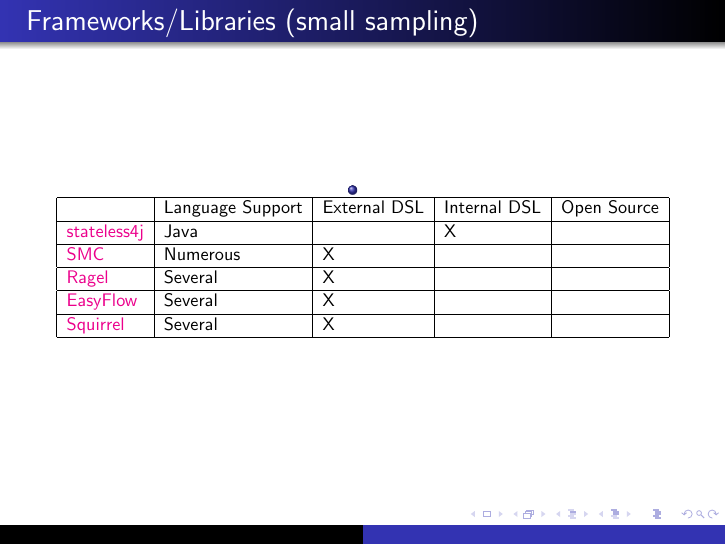
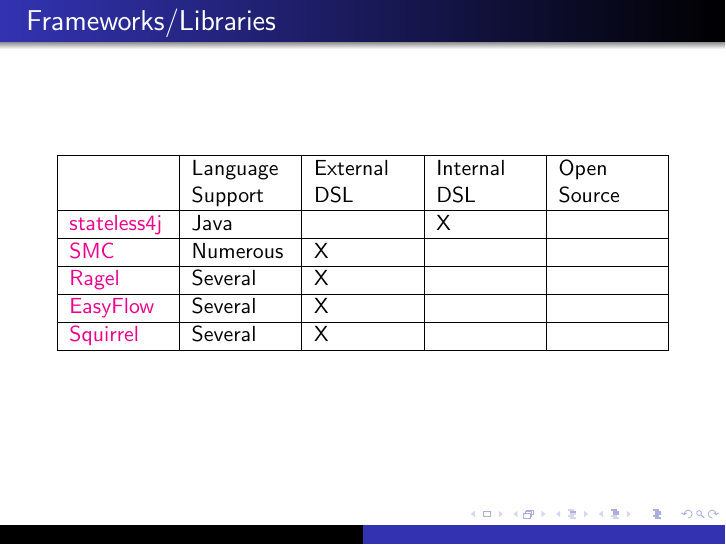
Before and after one commit to tstout/examples, LaTeX slides (state-machines/docs/slides.tex): page 12 of 12. Compiled offline with pdfLaTeX.

Commit message:
latex table experiment

```diff
--- a/state-machines/docs/slides.tex
+++ b/state-machines/docs/slides.tex
@@ -7,7 +7,8 @@
 \usepackage{tikz}                                         % SM Diagramming stuff
 \usepackage{listings}                                   % Source code formatting
 \usepackage{hyperref}
-\usepackage{graphicx}
+\usepackage{graphicx}                                 % Table resizing
+\usepackage{tabularx}
 \usetikzlibrary{automata,positioning}
 \hypersetup{colorlinks=true,linkcolor=red}
 
@@ -89,20 +90,42 @@
 % http://www.w3.org/TR/scxml/
 % Wow, simply wow.
 %
+% \begin{frame}
+%   \frametitle{Frameworks/Libraries (small sampling)}
+% \begin{table}
+% \resizebox{\textwidth}{!}{
+%     \begin{tabular}{|l|l|l|l|l|} \hline
+%      & Language Support & External DSL & Internal DSL & Open Source\\ \hline
+%     \href{https://code.google.com/p/stateless4j/}{stateless4j} & Java & & X & \\ \hline
+%     \href{http://smc.sourceforge.net/}{SMC} &Numerous & X & & \\ \hline
+%     \href{http://www.complang.org/ragel/}{Ragel} & Several & X & & \\ \hline
+%     \href{https://github.com/Beh01der/EasyFlow/}{EasyFlow} & Several & X & & \\ \hline
+%     \href{https://github.com/hekailiang/squirrel}{Squirrel} & Several & X & & \\ \hline
+%     \end{tabular}
+% }
+% \end{table}
+
+% \end{frame}
+
 \begin{frame}
-  \frametitle{Frameworks/Libraries (small sampling)}
-\begin{table}
-\resizebox{\textwidth}{!}{%
-    \begin{tabular}{|l|l|l|l|l|} \hline
-     & Language Support & External DSL & Internal DSL & Open Source\\ \hline
-    \href{https://code.google.com/p/stateless4j/}{stateless4j} & Java & & X & \\ \hline
-    \href{http://smc.sourceforge.net/}{SMC} &Numerous & X & & \\ \hline
-    \href{http://www.complang.org/ragel/}{Ragel} & Several & X & & \\ \hline
-    \href{https://github.com/Beh01der/EasyFlow/}{EasyFlow} & Several & X & & \\ \hline
-    \href{https://github.com/hekailiang/squirrel}{Squirrel} & Several & X & & \\ \hline
-    \end{tabular}}
-\end{table}
-
+  \frametitle{Frameworks/Libraries }
+  \begin{tabularx}{\textwidth}{ |X|X|X|X|X| }
+    \hline
+    & Language Support & External DSL & Internal DSL & Open Source \\
+    \hline
+    \href{https://code.google.com/p/stateless4j/}{stateless4j} & Java & & X & \\
+    \hline
+     \href{http://smc.sourceforge.net/}{SMC} &Numerous & X & & \\
+    \hline
+     \href{http://www.complang.org/ragel/}{Ragel} & Several & X & & \\
+    \hline
+     \href{https://github.com/Beh01der/EasyFlow/}{EasyFlow} & Several &
+    X & & \\
+    \hline
+     \href{https://github.com/hekailiang/squirrel}{Squirrel} & Several & X & & \\
+    \hline
+    \end{tabularx}
 \end{frame}
 
+
 \end{document}
```
